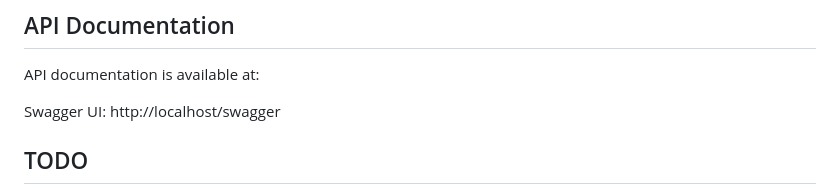
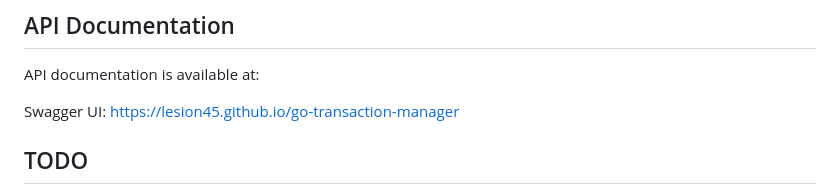
Before and after one commit to Lesion45/go-transaction-manager, a Markdown page: readme.md, the part around the change. GitHub-like rendering.

```diff
--- a/readme.md
+++ b/readme.md
@@ -143,7 +143,7 @@ curl --location --request GET 'http://localhost:5000/api/v1/user/get_balance' \
 ## API Documentation
 API documentation is available at:
 
-Swagger UI: http://localhost/swagger
+Swagger UI: https://lesion45.github.io/go-transaction-manager
 ## TODO
 * Clean the code
 * Add middleware for collecting metrics
```
